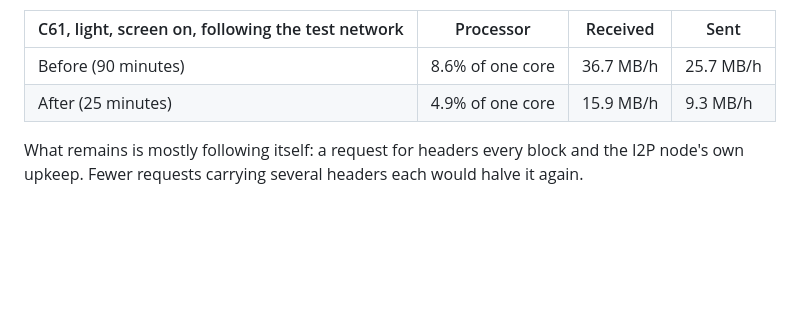
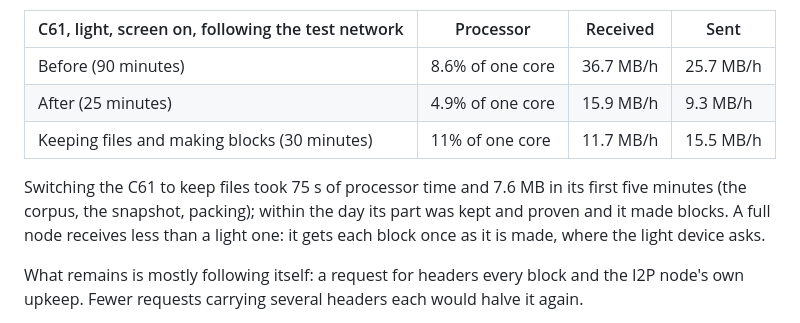
Before and after one commit to x1watt/arca, a Markdown page: docs/performance.md, the part around the change. Rendered like a GitHub page; blank space fills up the shorter version.

```diff
--- a/docs/performance.md
+++ b/docs/performance.md
@@ -205,6 +205,9 @@ Fix (`chain/worker.dart`): a light device reads at each new block only while a t
 |---|---|---|---|
 | Before (90 minutes) | 8.6% of one core | 36.7 MB/h | 25.7 MB/h |
 | After (25 minutes) | 4.9% of one core | 15.9 MB/h | 9.3 MB/h |
+| Keeping files and making blocks (30 minutes) | 11% of one core | 11.7 MB/h | 15.5 MB/h |
+
+Switching the C61 to keep files took 75 s of processor time and 7.6 MB in its first five minutes (the corpus, the snapshot, packing); within the day its part was kept and proven and it made blocks. A full node receives less than a light one: it gets each block once as it is made, where the light device asks.
 
 What remains is mostly following itself: a request for headers every block and the I2P node's own upkeep. Fewer requests carrying several headers each would halve it again.
 
```
Also changed, not shown: docs/TODO.md (+2 -2 lines).
